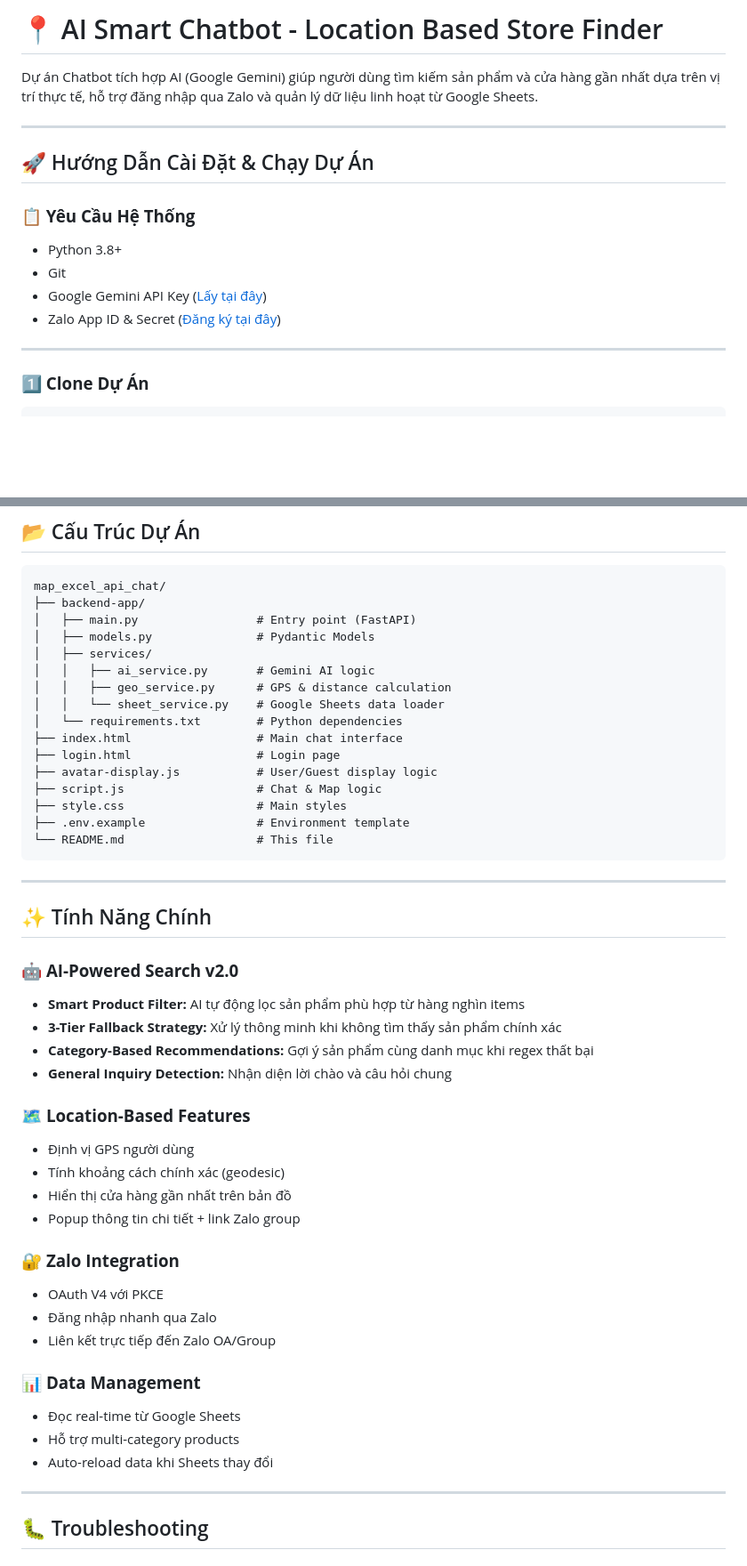
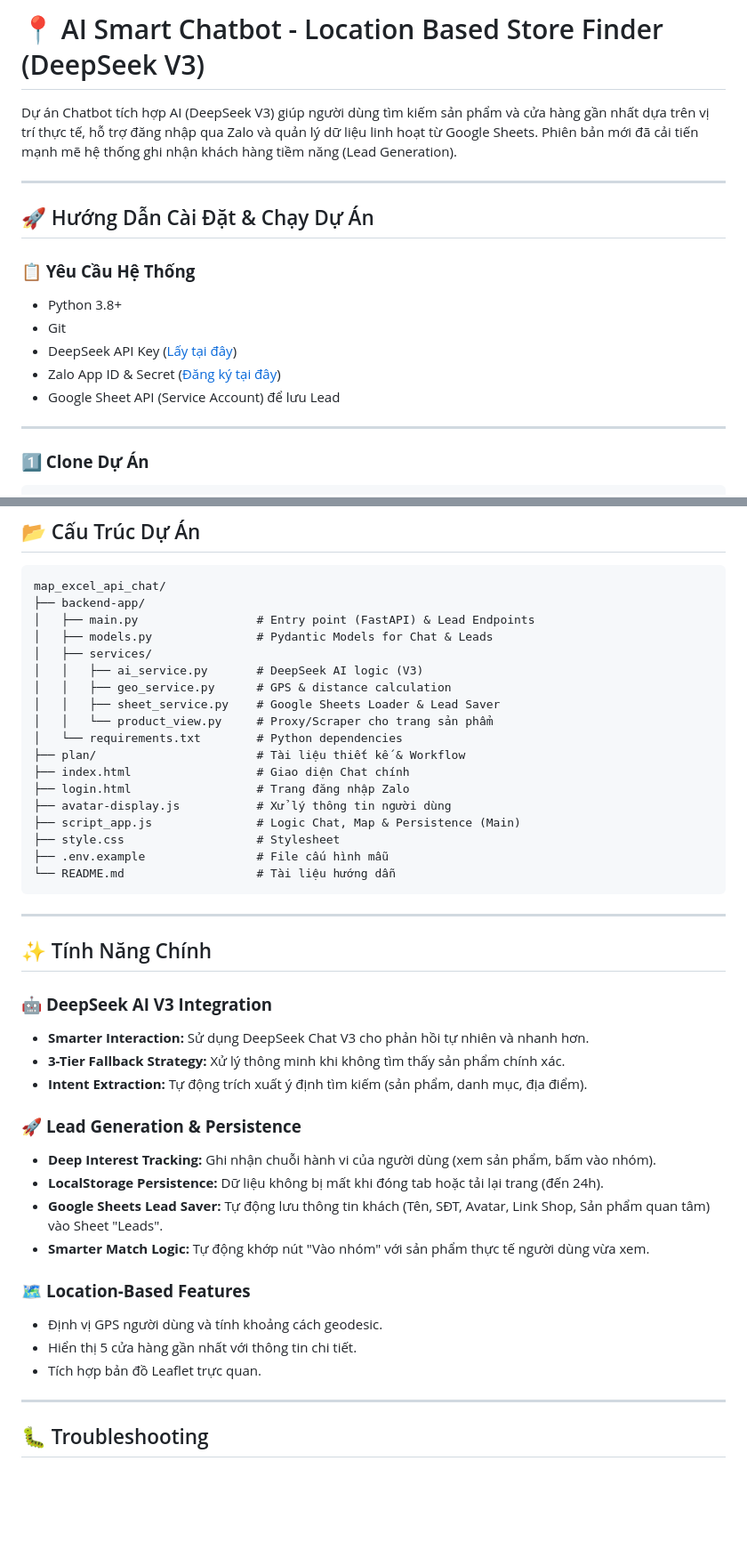
Before and after one commit to ntai0404/map_excel_api_chat, a Markdown page: README.md, 2 parts joined by grey strips. Shown at 89% size. GitHub-like rendering; blank space fills up the shorter version.

Commit message:
Update README.md to reflect DeepSeek V3 integration and Lead Management features

````diff
--- a/README.md
+++ b/README.md
@@ -1,6 +1,6 @@
-# 📍 AI Smart Chatbot - Location Based Store Finder
+# 📍 AI Smart Chatbot - Location Based Store Finder (DeepSeek V3)
 
-Dự án Chatbot tích hợp AI (Google Gemini) giúp người dùng tìm kiếm sản phẩm và cửa hàng gần nhất dựa trên vị trí thực tế, hỗ trợ đăng nhập qua Zalo và quản lý dữ liệu linh hoạt từ Google Sheets.
+Dự án Chatbot tích hợp AI (DeepSeek V3) giúp người dùng tìm kiếm sản phẩm và cửa hàng gần nhất dựa trên vị trí thực tế, hỗ trợ đăng nhập qua Zalo và quản lý dữ liệu linh hoạt từ Google Sheets. Phiên bản mới đã cải tiến mạnh mẽ hệ thống ghi nhận khách hàng tiềm năng (Lead Generation).
 
 ---
 
@@ -9,8 +9,9 @@ Dự án Chatbot tích hợp AI (Google Gemini) giúp người dùng tìm kiếm
 ### **📋 Yêu Cầu Hệ Thống**
 - Python 3.8+
 - Git
-- Google Gemini API Key ([Lấy tại đây](https://aistudio.google.com/app/apikey))
+- DeepSeek API Key ([Lấy tại đây](https://platform.deepseek.com/))
 - Zalo App ID & Secret ([Đăng ký tại đây](https://developers.zalo.me/))
+- Google Sheet API (Service Account) để lưu Lead
 
 ---
 
@@ -242,47 +243,43 @@ sudo systemctl status chatbot
 ```
 map_excel_api_chat/
 ├── backend-app/
-│   ├── main.py                 # Entry point (FastAPI)
-│   ├── models.py               # Pydantic Models
+│   ├── main.py                 # Entry point (FastAPI) & Lead Endpoints
+│   ├── models.py               # Pydantic Models for Chat & Leads
 │   ├── services/
-│   │   ├── ai_service.py       # Gemini AI logic
+│   │   ├── ai_service.py       # DeepSeek AI logic (V3)
 │   │   ├── geo_service.py      # GPS & distance calculation
-│   │   └── sheet_service.py    # Google Sheets data loader
+│   │   ├── sheet_service.py    # Google Sheets Loader & Lead Saver
+│   │   └── product_view.py     # Proxy/Scraper cho trang sản phẩm
 │   └── requirements.txt        # Python dependencies
-├── index.html                  # Main chat interface
-├── login.html                  # Login page
-├── avatar-display.js           # User/Guest display logic
-├── script.js                   # Chat & Map logic
-├── style.css                   # Main styles
-├── .env.example                # Environment template
-└── README.md                   # This file
+├── plan/                       # Tài liệu thiết kế & Workflow
+├── index.html                  # Giao diện Chat chính
+├── login.html                  # Trang đăng nhập Zalo
+├── avatar-display.js           # Xử lý thông tin người dùng
+├── script_app.js               # Logic Chat, Map & Persistence (Main)
+├── style.css                   # Stylesheet
+├── .env.example                # File cấu hình mẫu
+└── README.md                   # Tài liệu hướng dẫn
 ```
 
 ---
 
 ## ✨ Tính Năng Chính
 
-### 🤖 **AI-Powered Search v2.0**
-- **Smart Product Filter:** AI tự động lọc sản phẩm phù hợp từ hàng nghìn items
-- **3-Tier Fallback Strategy:** Xử lý thông minh khi không tìm thấy sản phẩm chính xác
-- **Category-Based Recommendations:** Gợi ý sản phẩm cùng danh mục khi regex thất bại
-- **General Inquiry Detection:** Nhận diện lời chào và câu hỏi chung
+### 🤖 **DeepSeek AI V3 Integration**
+- **Smarter Interaction:** Sử dụng DeepSeek Chat V3 cho phản hồi tự nhiên và nhanh hơn.
+- **3-Tier Fallback Strategy:** Xử lý thông minh khi không tìm thấy sản phẩm chính xác.
+- **Intent Extraction:** Tự động trích xuất ý định tìm kiếm (sản phẩm, danh mục, địa điểm).
+
+### 🚀 **Lead Generation & Persistence**
+- **Deep Interest Tracking:** Ghi nhận chuỗi hành vi của người dùng (xem sản phẩm, bấm vào nhóm).
+- **LocalStorage Persistence:** Dữ liệu không bị mất khi đóng tab hoặc tải lại trang (đến 24h).
+- **Google Sheets Lead Saver:** Tự động lưu thông tin khách (Tên, SĐT, Avatar, Link Shop, Sản phẩm quan tâm) vào Sheet "Leads".
+- **Smarter Match Logic:** Tự động khớp nút "Vào nhóm" với sản phẩm thực tế người dùng vừa xem.
 
 ### 🗺️ **Location-Based Features**
-- Định vị GPS người dùng
-- Tính khoảng cách chính xác (geodesic)
-- Hiển thị cửa hàng gần nhất trên bản đồ
-- Popup thông tin chi tiết + link Zalo group
-
-### 🔐 **Zalo Integration**
-- OAuth V4 với PKCE
-- Đăng nhập nhanh qua Zalo
-- Liên kết trực tiếp đến Zalo OA/Group
-
-### 📊 **Data Management**
-- Đọc real-time từ Google Sheets
-- Hỗ trợ multi-category products
-- Auto-reload data khi Sheets thay đổi
+- Định vị GPS người dùng và tính khoảng cách geodesic.
+- Hiển thị 5 cửa hàng gần nhất với thông tin chi tiết.
+- Tích hợp bản đồ Leaflet trực quan.
 
 ---
 
````
Also changed, not shown: other parts of README.md (+13 -5 lines).
